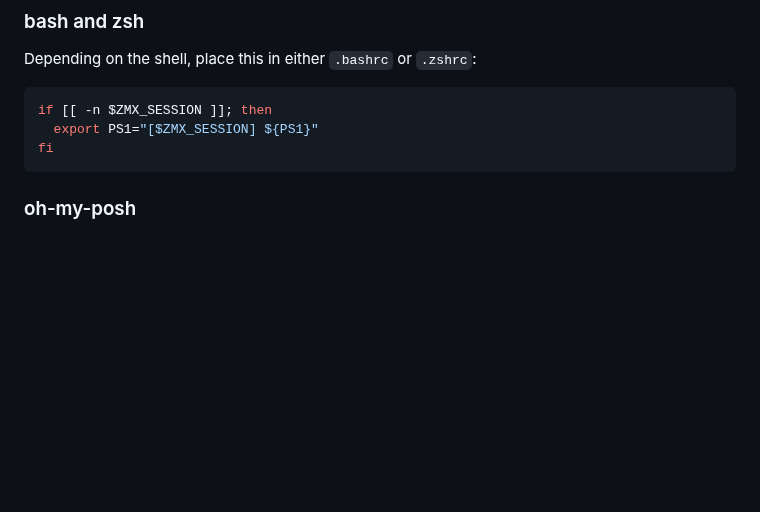
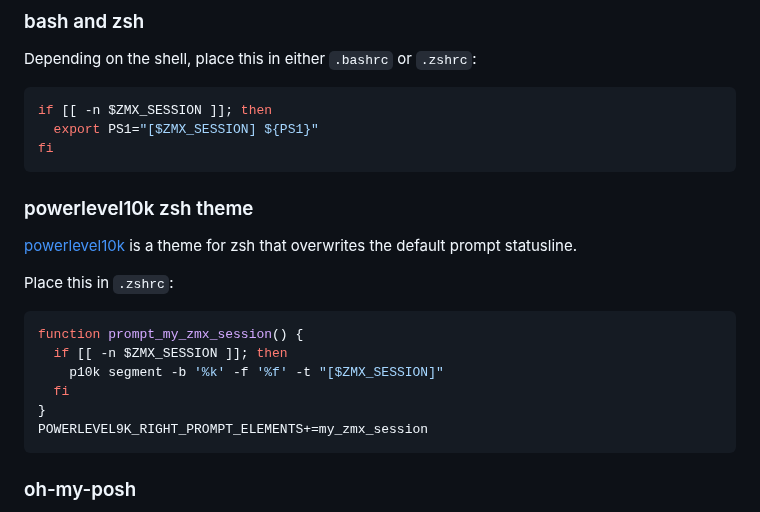
Before and after one commit to neurosnap/zmx, a Markdown page: README.md, the part around the change. GitHub-like rendering; blank space fills up the shorter version.

Commit message:
Add powerlevel10k zsh theme instructions
Added instructions for using powerlevel10k zsh theme in README.md.

````diff
--- a/README.md
+++ b/README.md
@@ -106,6 +106,21 @@ Depending on the shell, place this in either `.bashrc` or `.zshrc`:
 if [[ -n $ZMX_SESSION ]]; then
   export PS1="[$ZMX_SESSION] ${PS1}"
 fi
+```
+
+### powerlevel10k zsh theme
+
+[powerlevel10k](https://github.com/romkatv/powerlevel10k) is a theme for zsh that overwrites the default prompt statusline.
+
+Place this in `.zshrc`:
+
+```bash
+function prompt_my_zmx_session() {
+  if [[ -n $ZMX_SESSION ]]; then
+    p10k segment -b '%k' -f '%f' -t "[$ZMX_SESSION]"
+  fi
+}
+POWERLEVEL9K_RIGHT_PROMPT_ELEMENTS+=my_zmx_session
 ```
 
 ### oh-my-posh
````
